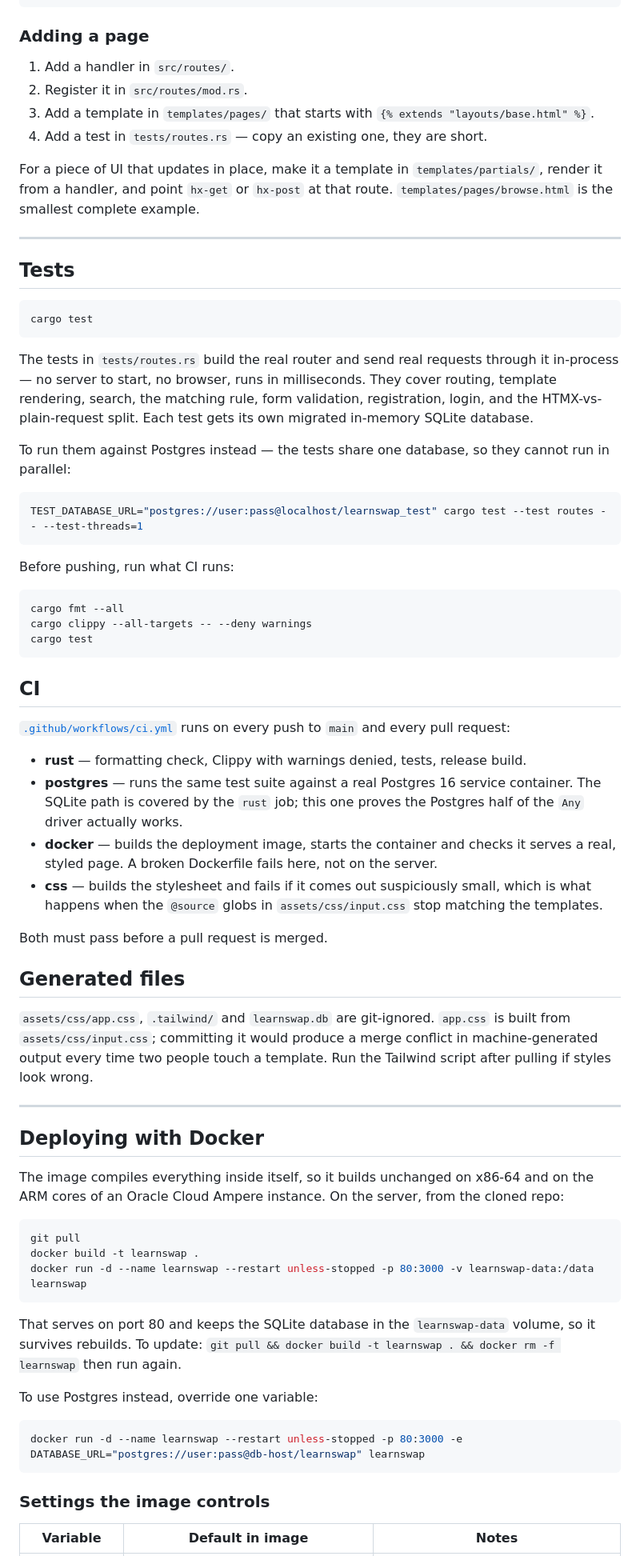
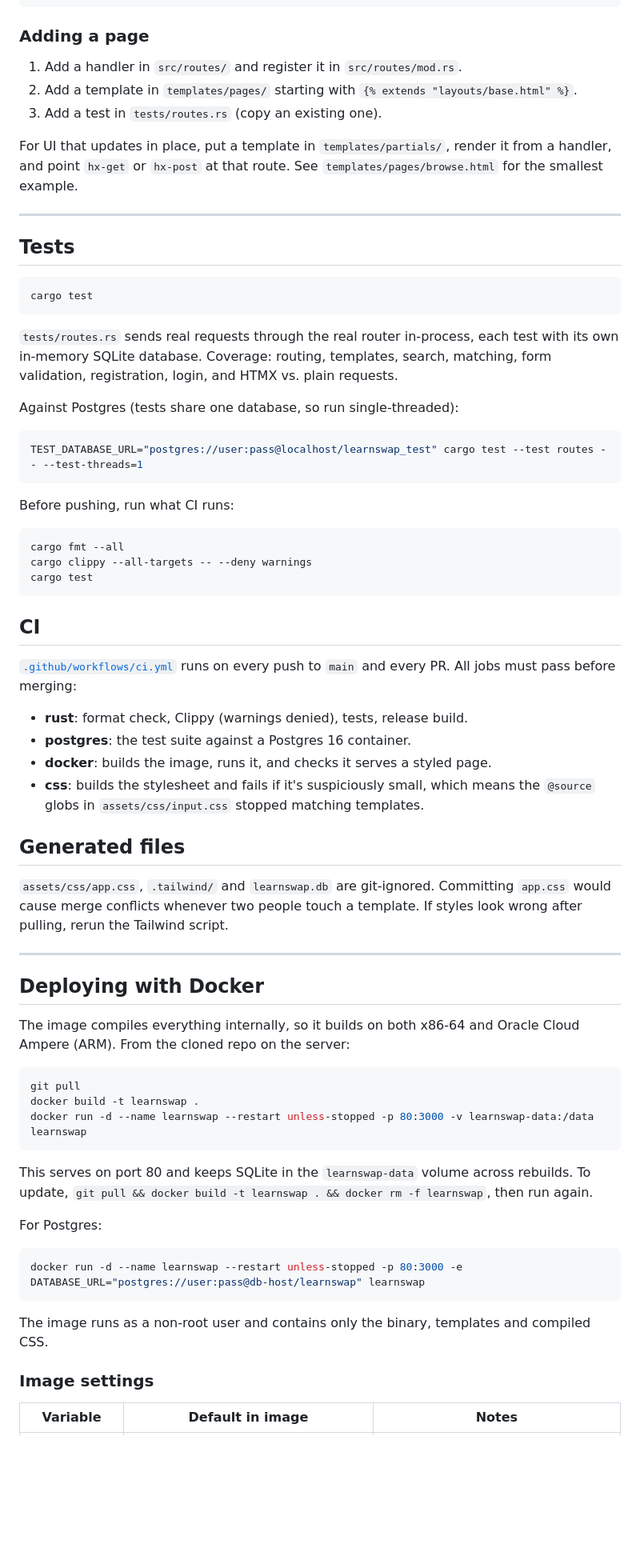
Before and after one commit to Maaboudoufu/learnswap, a Markdown page: README.md, the part around one of its changes. Shown at 80% size. Rendered like a GitHub page; blank space fills up the shorter version.

Commit message:
rewrote readme

````diff
--- a/README.md
+++ b/README.md
@@ -144,15 +123,13 @@ tests/routes.rs        End-to-end tests against the real router.
 
 ### Adding a page
 
-1. Add a handler in `src/routes/`.
-2. Register it in `src/routes/mod.rs`.
-3. Add a template in `templates/pages/` that starts with
-   `{% extends "layouts/base.html" %}`.
-4. Add a test in `tests/routes.rs` — copy an existing one, they are short.
+1. Add a handler in `src/routes/` and register it in `src/routes/mod.rs`.
+2. Add a template in `templates/pages/` starting with `{% extends "layouts/base.html" %}`.
+3. Add a test in `tests/routes.rs` (copy an existing one).
 
-For a piece of UI that updates in place, make it a template in
-`templates/partials/`, render it from a handler, and point `hx-get` or `hx-post`
-at that route. `templates/pages/browse.html` is the smallest complete example.
+For UI that updates in place, put a template in `templates/partials/`, render it
+from a handler, and point `hx-get` or `hx-post` at that route. See
+`templates/pages/browse.html` for the smallest example.
 
 ---
 
@@ -162,14 +139,12 @@ at that route. `templates/pages/browse.html` is the smallest complete example.
 cargo test
 ```
 
-The tests in `tests/routes.rs` build the real router and send real requests
-through it in-process — no server to start, no browser, runs in milliseconds.
-They cover routing, template rendering, search, the matching rule, form
-validation, registration, login, and the HTMX-vs-plain-request split. Each test
-gets its own migrated in-memory SQLite database.
+`tests/routes.rs` sends real requests through the real router in-process, each
+test with its own in-memory SQLite database. Coverage: routing, templates,
+search, matching, form validation, registration, login, and HTMX vs. plain
+requests.
 
-To run them against Postgres instead — the tests share one database, so they
-cannot run in parallel:
+Against Postgres (tests share one database, so run single-threaded):
 
 ```bash
 TEST_DATABASE_URL="postgres://user:pass@localhost/learnswap_test" cargo test --test routes -- --test-threads=1
@@ -186,34 +161,26 @@ cargo test
 ## CI
 
 [`.github/workflows/ci.yml`](.github/workflows/ci.yml) runs on every push to
-`main` and every pull request:
+`main` and every PR. All jobs must pass before merging:
 
-- **rust** — formatting check, Clippy with warnings denied, tests, release build.
-- **postgres** — runs the same test suite against a real Postgres 16 service
-  container. The SQLite path is covered by the `rust` job; this one proves the
-  Postgres half of the `Any` driver actually works.
-- **docker** — builds the deployment image, starts the container and checks it
-  serves a real, styled page. A broken Dockerfile fails here, not on the server.
-- **css** — builds the stylesheet and fails if it comes out suspiciously small,
-  which is what happens when the `@source` globs in `assets/css/input.css` stop
-  matching the templates.
-
-Both must pass before a pull request is merged.
+- **rust**: format check, Clippy (warnings denied), tests, release build.
+- **postgres**: the test suite against a Postgres 16 container.
+- **docker**: builds the image, runs it, and checks it serves a styled page.
+- **css**: builds the stylesheet and fails if it's suspiciously small, which
+  means the `@source` globs in `assets/css/input.css` stopped matching templates.
 
 ## Generated files
 
-`assets/css/app.css`, `.tailwind/` and `learnswap.db` are git-ignored. `app.css` is built from
-`assets/css/input.css`; committing it would produce a merge conflict in
-machine-generated output every time two people touch a template. Run the
-Tailwind script after pulling if styles look wrong.
+`assets/css/app.css`, `.tailwind/` and `learnswap.db` are git-ignored. Committing
+`app.css` would cause merge conflicts whenever two people touch a template. If
+styles look wrong after pulling, rerun the Tailwind script.
 
 ---
 
 ## Deploying with Docker
 
-The image compiles everything inside itself, so it builds unchanged on x86-64
-and on the ARM cores of an Oracle Cloud Ampere instance. On the server, from the
-cloned repo:
+The image compiles everything internally, so it builds on both x86-64 and Oracle
+Cloud Ampere (ARM). From the cloned repo on the server:
 
 ```bash
 git pull
@@ -221,17 +188,20 @@ docker build -t learnswap .
 docker run -d --name learnswap --restart unless-stopped -p 80:3000 -v learnswap-data:/data learnswap
 ```
 
-That serves on port 80 and keeps the SQLite database in the `learnswap-data`
-volume, so it survives rebuilds. To update: `git pull && docker build -t
-learnswap . && docker rm -f learnswap` then run again.
+This serves on port 80 and keeps SQLite in the `learnswap-data` volume across
+rebuilds. To update, `git pull && docker build -t learnswap . && docker rm -f
+learnswap`, then run again.
 
-To use Postgres instead, override one variable:
+For Postgres:
 
 ```bash
 docker run -d --name learnswap --restart unless-stopped -p 80:3000 -e DATABASE_URL="postgres://user:pass@db-host/learnswap" learnswap
 ```
 
-### Settings the image controls
+The image runs as a non-root user and contains only the binary, templates and
+compiled CSS.
+
+### Image settings
 
 | Variable | Default in image | Notes |
 | --- | --- | --- |
````
Also changed, not shown: other parts of README.md (+51 -83 lines).
